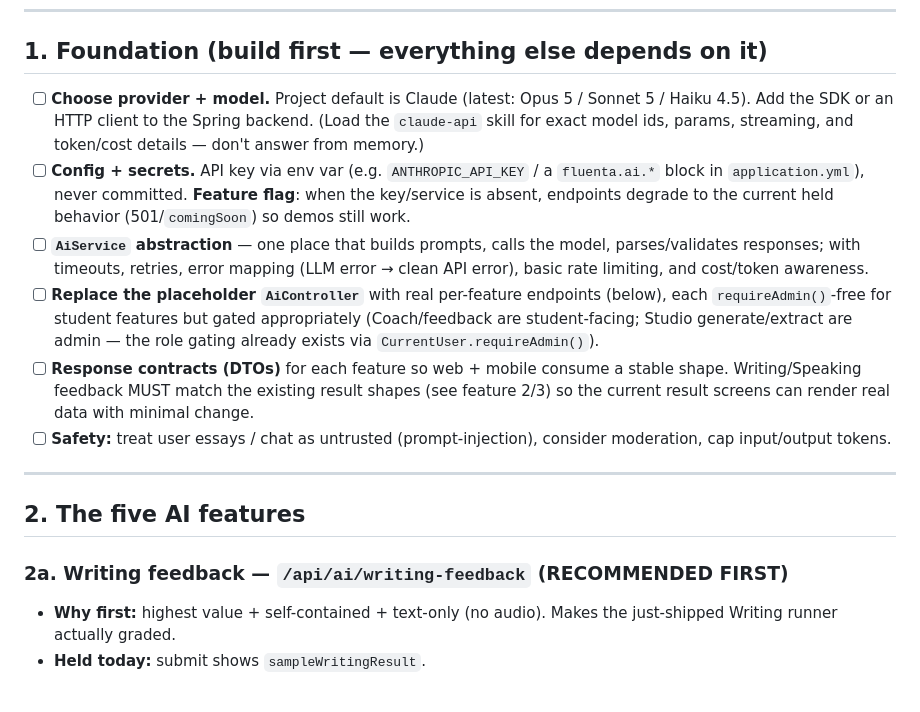
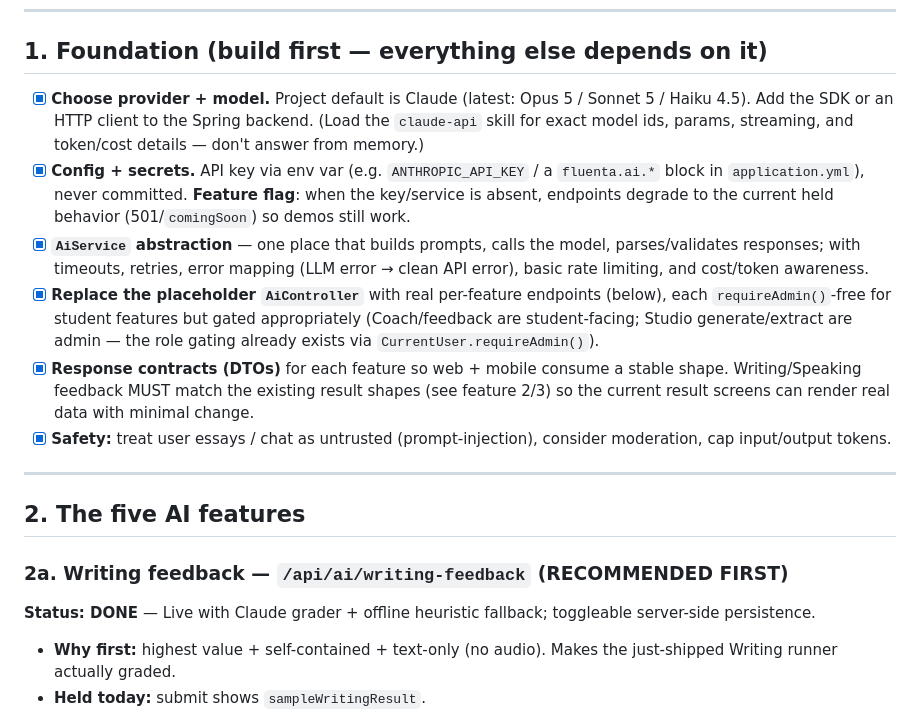
Before and after one commit to aalqaissi/fluenta-web, a Markdown page: docs/ai-llm-mvp-pending.md, the part around the change. Drawn GitHub-style; blank space fills up the shorter version.

Commit message:
docs: mark AI writing feedback (Foundation + 2a) done
Co-Authored-By: Claude Opus 4.8 <noreply@anthropic.com>

```diff
--- a/docs/ai-llm-mvp-pending.md
+++ b/docs/ai-llm-mvp-pending.md
@@ -24,18 +24,19 @@ There is a `claude-api` **skill** available in the session (Anthropic API / mode
 
 ## 1. Foundation (build first — everything else depends on it)
 
-- [ ] **Choose provider + model.** Project default is Claude (latest: Opus 5 / Sonnet 5 / Haiku 4.5). Add the SDK or an HTTP client to the Spring backend. (Load the `claude-api` skill for exact model ids, params, streaming, and token/cost details — don't answer from memory.)
-- [ ] **Config + secrets.** API key via env var (e.g. `ANTHROPIC_API_KEY` / a `fluenta.ai.*` block in `application.yml`), never committed. **Feature flag**: when the key/service is absent, endpoints degrade to the current held behavior (501/`comingSoon`) so demos still work.
-- [ ] **`AiService` abstraction** — one place that builds prompts, calls the model, parses/validates responses; with timeouts, retries, error mapping (LLM error → clean API error), basic rate limiting, and cost/token awareness.
-- [ ] **Replace the placeholder `AiController`** with real per-feature endpoints (below), each `requireAdmin()`-free for student features but gated appropriately (Coach/feedback are student-facing; Studio generate/extract are admin — the role gating already exists via `CurrentUser.requireAdmin()`).
-- [ ] **Response contracts (DTOs)** for each feature so web + mobile consume a stable shape. Writing/Speaking feedback MUST match the existing result shapes (see feature 2/3) so the current result screens can render real data with minimal change.
-- [ ] **Safety:** treat user essays / chat as untrusted (prompt-injection), consider moderation, cap input/output tokens.
+- [x] **Choose provider + model.** Project default is Claude (latest: Opus 5 / Sonnet 5 / Haiku 4.5). Add the SDK or an HTTP client to the Spring backend. (Load the `claude-api` skill for exact model ids, params, streaming, and token/cost details — don't answer from memory.)
+- [x] **Config + secrets.** API key via env var (e.g. `ANTHROPIC_API_KEY` / a `fluenta.ai.*` block in `application.yml`), never committed. **Feature flag**: when the key/service is absent, endpoints degrade to the current held behavior (501/`comingSoon`) so demos still work.
+- [x] **`AiService` abstraction** — one place that builds prompts, calls the model, parses/validates responses; with timeouts, retries, error mapping (LLM error → clean API error), basic rate limiting, and cost/token awareness.
+- [x] **Replace the placeholder `AiController`** with real per-feature endpoints (below), each `requireAdmin()`-free for student features but gated appropriately (Coach/feedback are student-facing; Studio generate/extract are admin — the role gating already exists via `CurrentUser.requireAdmin()`).
+- [x] **Response contracts (DTOs)** for each feature so web + mobile consume a stable shape. Writing/Speaking feedback MUST match the existing result shapes (see feature 2/3) so the current result screens can render real data with minimal change.
+- [x] **Safety:** treat user essays / chat as untrusted (prompt-injection), consider moderation, cap input/output tokens.
 
 ---
 
 ## 2. The five AI features
 
 ### 2a. Writing feedback — `/api/ai/writing-feedback` (RECOMMENDED FIRST)
+**Status: DONE** — Live with Claude grader + offline heuristic fallback; toggleable server-side persistence.
 - **Why first:** highest value + self-contained + text-only (no audio). Makes the just-shipped Writing runner actually graded.
 - **Held today:** submit shows `sampleWritingResult`.
 - **Build:** given the essay text + task prompt/criteria, return **overall band + 4 IELTS criteria** (task response, coherence & cohesion, lexical resource, grammatical range/accuracy) **+ inline annotations** (quoted span → note, per criterion).
```
Also changed, not shown: docs/ROADMAP.md (+1 -1 lines).
